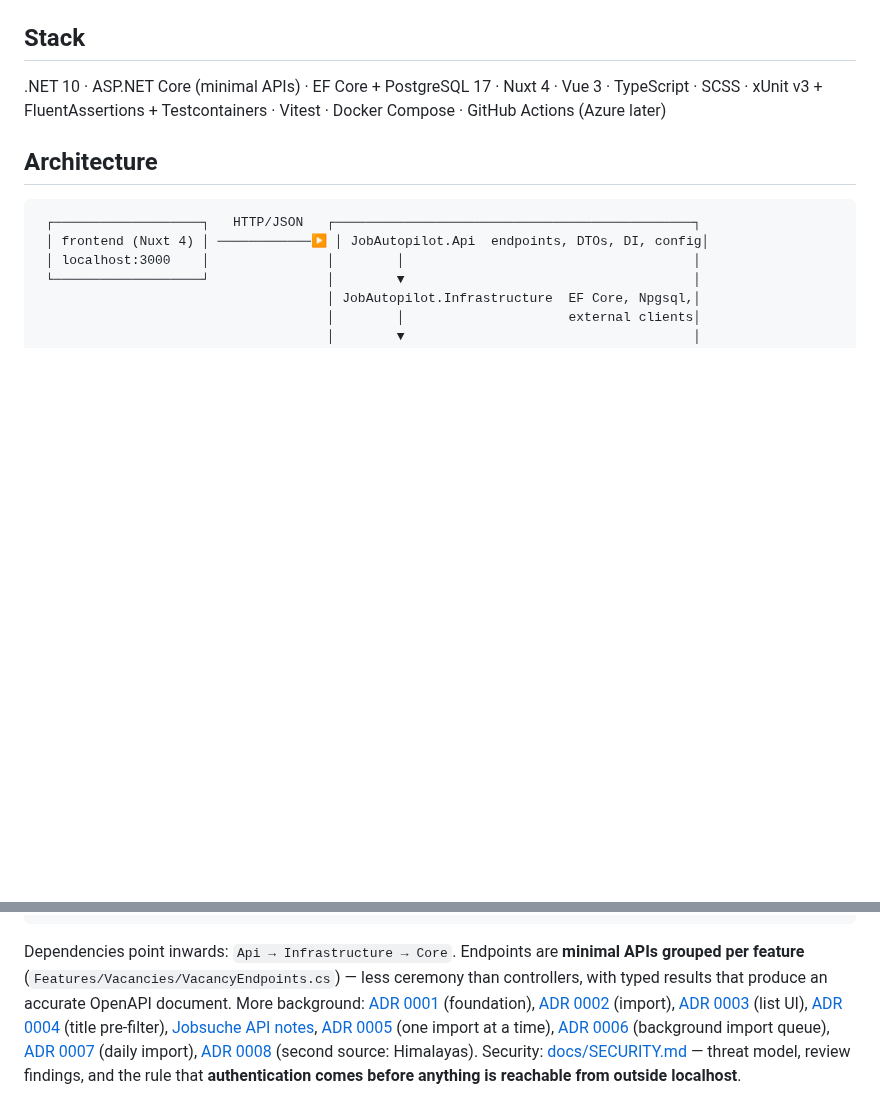
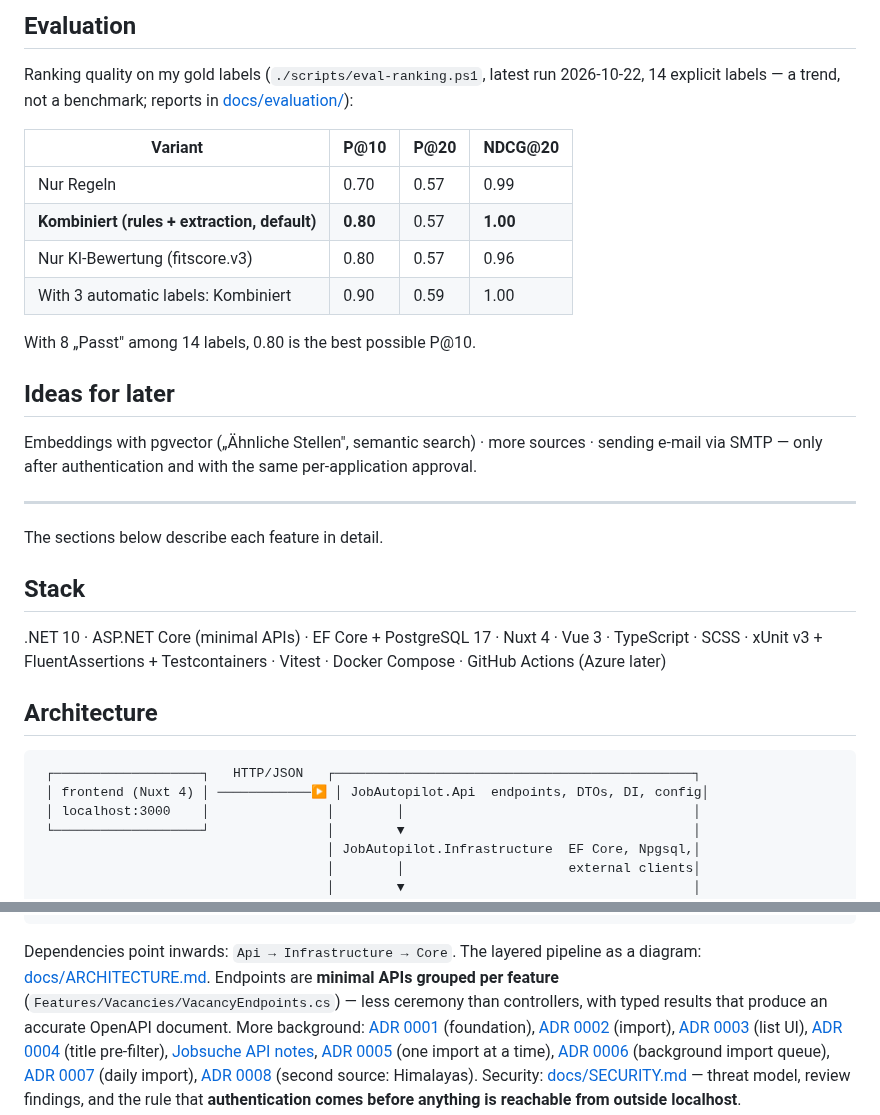
Before and after one commit to NetStall/Autopilot, a Markdown page: README.md, 2 parts joined by grey strips. Rendered like a GitHub page; blank space fills up the shorter version.

````diff
--- a/README.md
+++ b/README.md
@@ -39,3 +70,25 @@ Agent rules: [AGENTS.md](AGENTS.md). Architecture: [docs/ARCHITECTURE.md](docs/A
+## Evaluation
+
+Ranking quality on my gold labels (`./scripts/eval-ranking.ps1`, latest run 2026-10-22, 14 explicit labels — a trend,
+not a benchmark; reports in [docs/evaluation/](docs/evaluation/)):
+
+| Variant | P@10 | P@20 | NDCG@20 |
+|---|---|---|---|
+| Nur Regeln | 0.70 | 0.57 | 0.99 |
+| **Kombiniert (rules + extraction, default)** | **0.80** | 0.57 | **1.00** |
+| Nur KI-Bewertung (fitscore.v3) | 0.80 | 0.57 | 0.96 |
+| With 3 automatic labels: Kombiniert | 0.90 | 0.59 | 1.00 |
+
+With 8 „Passt" among 14 labels, 0.80 is the best possible P@10.
+
+## Ideas for later
+
+Embeddings with pgvector („Ähnliche Stellen", semantic search) · more sources · sending e-mail via SMTP — only after
+authentication and with the same per-application approval.
+
+---
+
+The sections below describe each feature in detail.
 
 ## Stack
 
@@ -59,7 +112,8 @@ xUnit v3 + FluentAssertions + Testcontainers · Vitest · Docker Compose · GitH
                                                   PostgreSQL 17 (Docker)
 ```
 
-Dependencies point inwards: `Api → Infrastructure → Core`.
+Dependencies point inwards: `Api → Infrastructure → Core`. The layered pipeline as a diagram:
+[docs/ARCHITECTURE.md](docs/ARCHITECTURE.md#the-pipeline-layers-15).
 Endpoints are **minimal APIs grouped per feature** (`Features/Vacancies/VacancyEndpoints.cs`) — less ceremony than
 controllers, with typed results that produce an accurate OpenAPI document.
 More background: [ADR 0001](docs/decisions/0001-foundation.md) (foundation),
````
Also changed, not shown: other parts of README.md (+55 -24 lines), docs/ARCHITECTURE.md (+44 -0 lines), docs/img/demo-detail.png (added), docs/img/demo-heute-bereit.png (added), docs/img/demo-list.png (added), docs/img/vacancy-list-dark.png (deleted), docs/img/vacancy-list.png (deleted), 1 other file.
